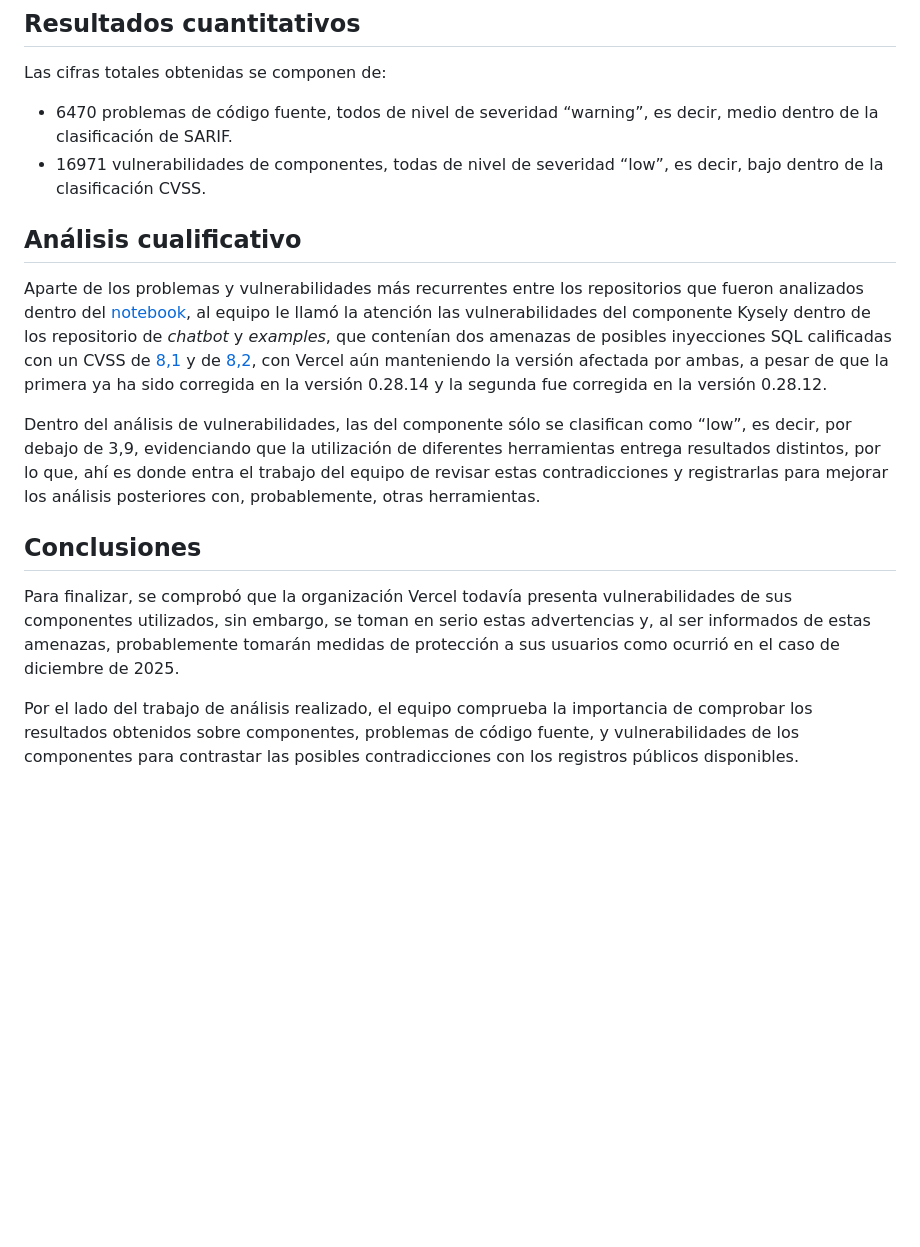
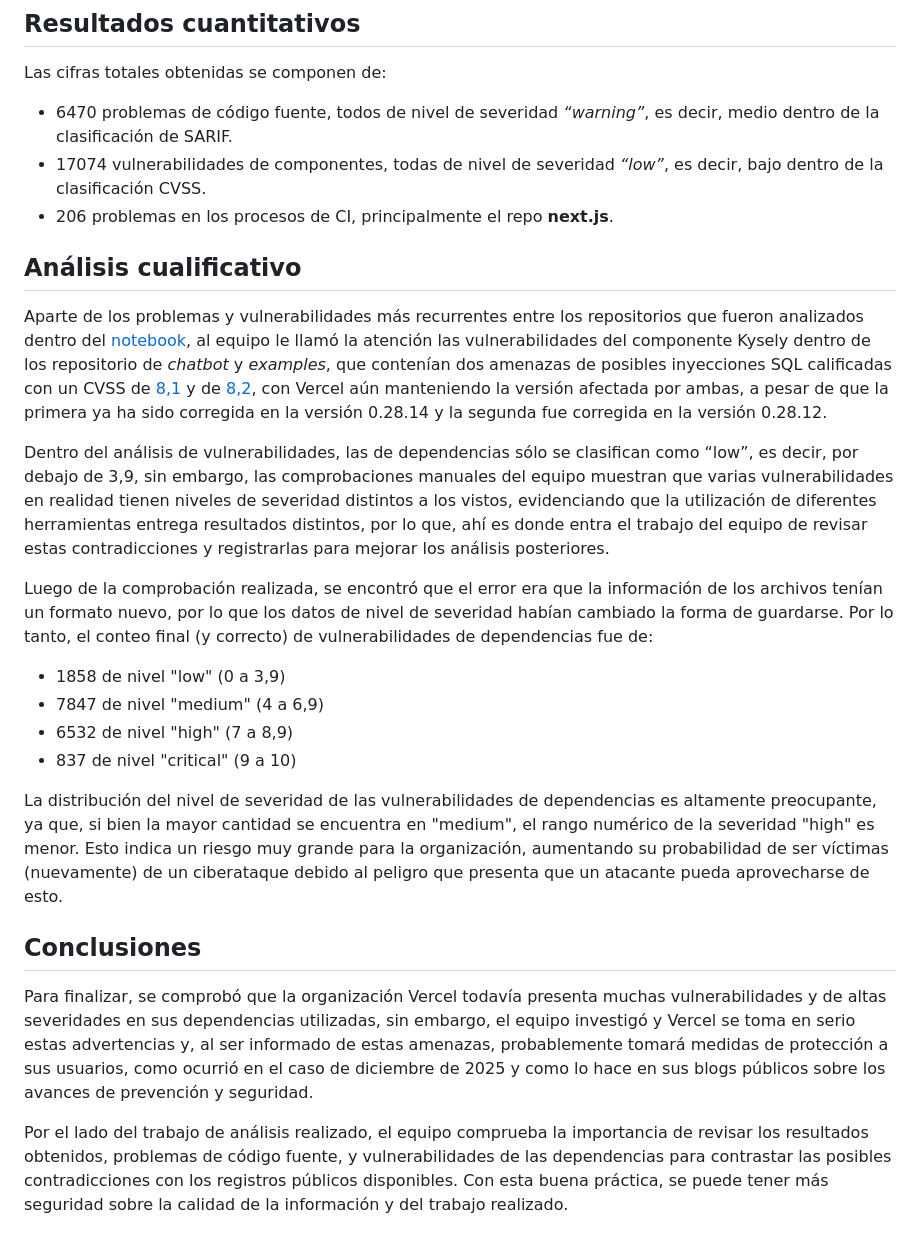
Before and after one commit to martingci/Proyecto-Ciberseguridad, a Markdown page: README.md, the part around the change. GitHub-like rendering; blank space fills up the shorter version.

Commit message:
fix(docs): Actualización del README.md con el análisis de los resultados de Grype corregidos.

```diff
--- a/README.md
+++ b/README.md
@@ -41,17 +41,26 @@ Es por esto que el análisis realizado busca comprobar si existen otras vulnerab
 ## Resultados cuantitativos
 
 Las cifras totales obtenidas se componen de:
-- 6470 problemas de código fuente, todos de nivel de severidad “warning”, es decir, medio dentro de la clasificación de SARIF.
-- 16971 vulnerabilidades de componentes, todas de nivel de severidad “low”, es decir, bajo dentro de la clasificación CVSS.
+- 6470 problemas de código fuente, todos de nivel de severidad *“warning”*, es decir, medio dentro de la clasificación de SARIF.
+- 17074 vulnerabilidades de componentes, todas de nivel de severidad *“low”*, es decir, bajo dentro de la clasificación CVSS.
+- 206 problemas en los procesos de CI, principalmente el repo **next.js**.
 
 ## Análisis cualificativo
 
 Aparte de los problemas y vulnerabilidades más recurrentes entre los repositorios que fueron analizados dentro del [notebook](analyzer/analyzer.ipynb), al equipo le llamó la atención las vulnerabilidades del componente Kysely dentro de los repositorio de *chatbot* y *examples*, que contenían dos amenazas de posibles inyecciones SQL calificadas con un CVSS de [8,1](https://github.com/advisories/GHSA-8cpq-38p9-67gx) y de [8,2](https://github.com/advisories/GHSA-wmrf-hv6w-mr66), con Vercel aún manteniendo la versión afectada por ambas, a pesar de que la primera ya ha sido corregida en la versión 0.28.14 y la segunda fue corregida en la versión 0.28.12.
 
-Dentro del análisis de vulnerabilidades, las del componente sólo se clasifican como “low”, es decir, por debajo de 3,9, evidenciando que la utilización de diferentes herramientas entrega resultados distintos, por lo que, ahí es donde entra el trabajo del equipo de revisar estas contradicciones y registrarlas para mejorar los análisis posteriores con, probablemente, otras herramientas.
+Dentro del análisis de vulnerabilidades, las de dependencias sólo se clasifican como “low”, es decir, por debajo de 3,9, sin embargo, las comprobaciones manuales del equipo muestran que varias vulnerabilidades en realidad tienen niveles de severidad distintos a los vistos, evidenciando que la utilización de diferentes herramientas entrega resultados distintos, por lo que, ahí es donde entra el trabajo del equipo de revisar estas contradicciones y registrarlas para mejorar los análisis posteriores.
+
+Luego de la comprobación realizada, se encontró que el error era que la información de los archivos tenían un formato nuevo, por lo que los datos de nivel de severidad habían cambiado la forma de guardarse. Por lo tanto, el conteo final (y correcto) de vulnerabilidades de dependencias fue de:
+- 1858 de nivel "low" (0 a 3,9)
+- 7847 de nivel "medium" (4 a 6,9)
+- 6532 de nivel "high" (7 a 8,9)
+- 837 de nivel "critical" (9 a 10)
+
+La distribución del nivel de severidad de las vulnerabilidades de dependencias es altamente preocupante, ya que, si bien la mayor cantidad se encuentra en "medium", el rango numérico de la severidad "high" es menor. Esto indica un riesgo muy grande para la organización, aumentando su probabilidad de ser víctimas (nuevamente) de un ciberataque debido al peligro que presenta que un atacante pueda aprovecharse de esto.
 
 ## Conclusiones
 
-Para finalizar, se comprobó que la organización Vercel todavía presenta vulnerabilidades de sus componentes utilizados, sin embargo, se toman en serio estas advertencias y, al ser informados de estas amenazas, probablemente tomarán medidas de protección a sus usuarios como ocurrió en el caso de diciembre de 2025.
+Para finalizar, se comprobó que la organización Vercel todavía presenta muchas vulnerabilidades y de altas severidades en sus dependencias utilizadas, sin embargo, el equipo investigó y Vercel se toma en serio estas advertencias y, al ser informado de estas amenazas, probablemente tomará medidas de protección a sus usuarios, como ocurrió en el caso de diciembre de 2025 y como lo hace en sus blogs públicos sobre los avances de prevención y seguridad.
 
-Por el lado del trabajo de análisis realizado, el equipo comprueba la importancia de comprobar los resultados obtenidos sobre componentes, problemas de código fuente, y vulnerabilidades de los componentes para contrastar las posibles contradicciones con los registros públicos disponibles.
+Por el lado del trabajo de análisis realizado, el equipo comprueba la importancia de revisar los resultados obtenidos, problemas de código fuente, y vulnerabilidades de las dependencias para contrastar las posibles contradicciones con los registros públicos disponibles. Con esta buena práctica, se puede tener más seguridad sobre la calidad de la información y del trabajo realizado.
```
